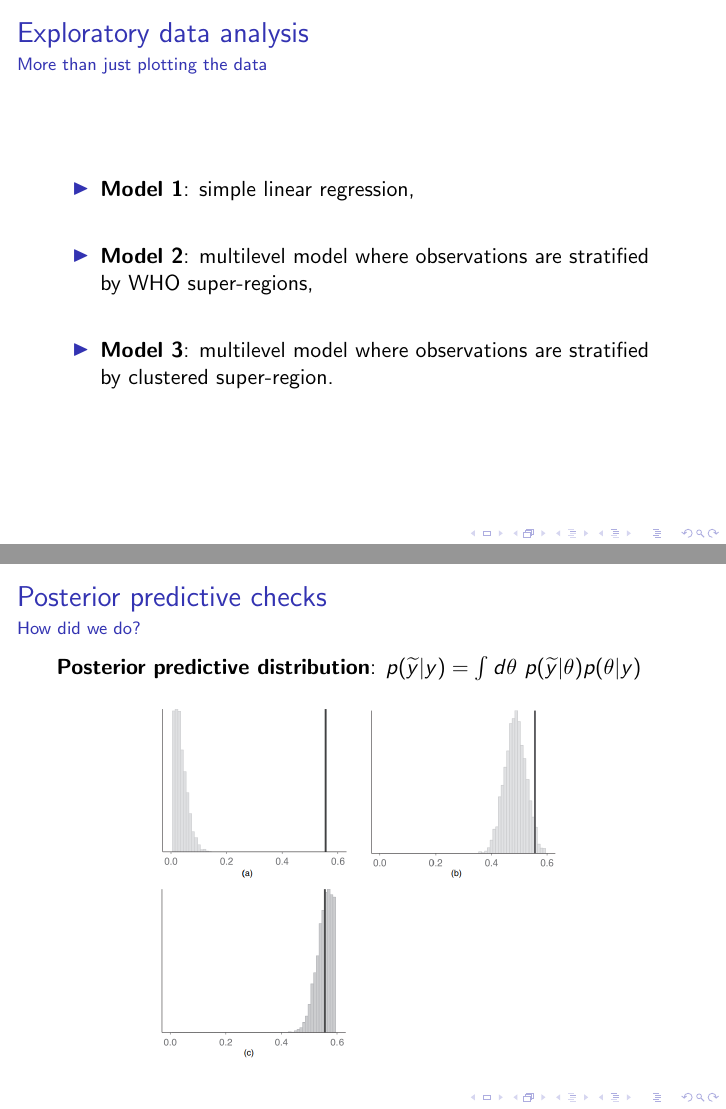
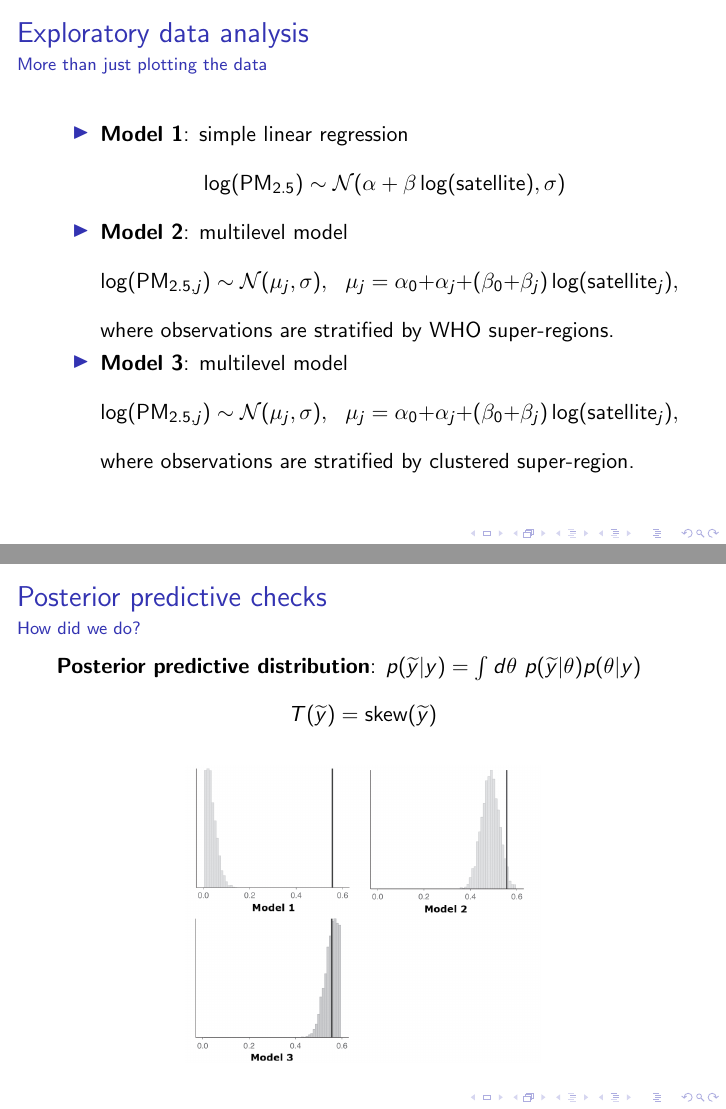
Before and after one commit to RobertoCorti/Bayesian-Statistics, LaTeX slides (homeworks/homework_2/presentation.tex): pages 5 and 9 of 10, joined at a grey line. Compiled offline with pdfLaTeX.

Commit message:
finished presentation hw 2 + modified images

```diff
--- a/homeworks/homework_2/presentation.tex
+++ b/homeworks/homework_2/presentation.tex
@@ -44,9 +44,9 @@
 
 		\only<2>{
 
-		\begin{center}
-			\includegraphics[scale=0.3]{images/regions.png}
-		\end{center}
+
+			\includegraphics[scale=0.24]{images/regions.png}
+
 
 		\begin{figure}
 			\centering
@@ -63,12 +63,14 @@
 
 		\only<3>{
 		\begin{itemize}
-			\item \textbf{Model 1}: simple linear regression,
-			\vspace{0.6cm}
-			\item \textbf{Model 2}: multilevel model where 			observations are stratified by WHO super-regions,
-			\vspace{0.6cm}
-			\item \textbf{Model 3}:  multilevel model where
-			observations are stratified by clustered super-region.
+			\item \textbf{Model 1}: simple linear regression
+			$$ \log(\text{PM}_{2.5}) \sim \mathcal{N}(\alpha + \beta \log(\text{satellite}), \sigma)$$
+			\item \textbf{Model 2}: multilevel model
+			$$ \log(\text{PM}_{2.5, j}) \sim \mathcal{N}(\mu_j, \sigma), ~~~ \mu_j = \alpha_0 + \alpha_j + (\beta_0 + \beta_j)\log(\text{satellite}_j),  $$
+			where observations are stratified by WHO super-regions.
+			\item \textbf{Model 3}: multilevel model
+			$$ \log(\text{PM}_{2.5, j}) \sim \mathcal{N}(\mu_j, \sigma), ~~~ \mu_j = \alpha_0 + \alpha_j + (\beta_0 + \beta_j)\log(\text{satellite}_j),  $$
+			where observations are stratified by clustered super-region.
 		\end{itemize}
 
 			}
@@ -93,16 +95,24 @@
 
 	\begin{frame}{Posterior predictive checks}{How did we do?}
 		\textbf{Posterior predictive distribution}: $p(\widetilde{y}| y) = \int d\theta ~ p(\widetilde{y}|\theta) p(\theta | y)$
+		\only<1>{
+			\vspace{0.05cm}
+			\begin{center}
+				$ \theta^* \sim p(\theta|y) \longrightarrow \widetilde{y}^* \sim p(\widetilde{y}|\theta^*) \Longleftrightarrow  \widetilde{y}^* \sim p(\widetilde{y} | y)$
+			\end{center}
 
-		\only<1>{
 			\begin{figure}
-				\includegraphics[scale=0.4]{images/posterior_predictive.png}
+				\includegraphics[scale=0.28]{images/posterior_predictive.png}
 			\end{figure}
 		}
 
 		\only<2>{
+			\vspace{0.05cm}
+			\begin{center}
+				$ T(\widetilde{y}) = \text{skew}(\widetilde{y})$
+			\end{center}
 			\begin{figure}
-				\includegraphics[scale=0.42]{images/skew.png}
+				\includegraphics[scale=0.28]{images/skew.png}
 			\end{figure}
 		}
 
```
Also changed, not shown: homeworks/homework_2/images/comparison.png (added), homeworks/homework_2/images/model_comparison.png, homeworks/homework_2/images/posterior_predictive.png, homeworks/homework_2/images/regions.png, homeworks/homework_2/images/skew.png, homeworks/homework_2/images/vague_priors.png (added), homeworks/homework_2/images/weakly_informative_priors.png (added), homeworks/homework_2/presentation.pdf, homeworks/homework_2/presentation.tex (2 more changed lines).
